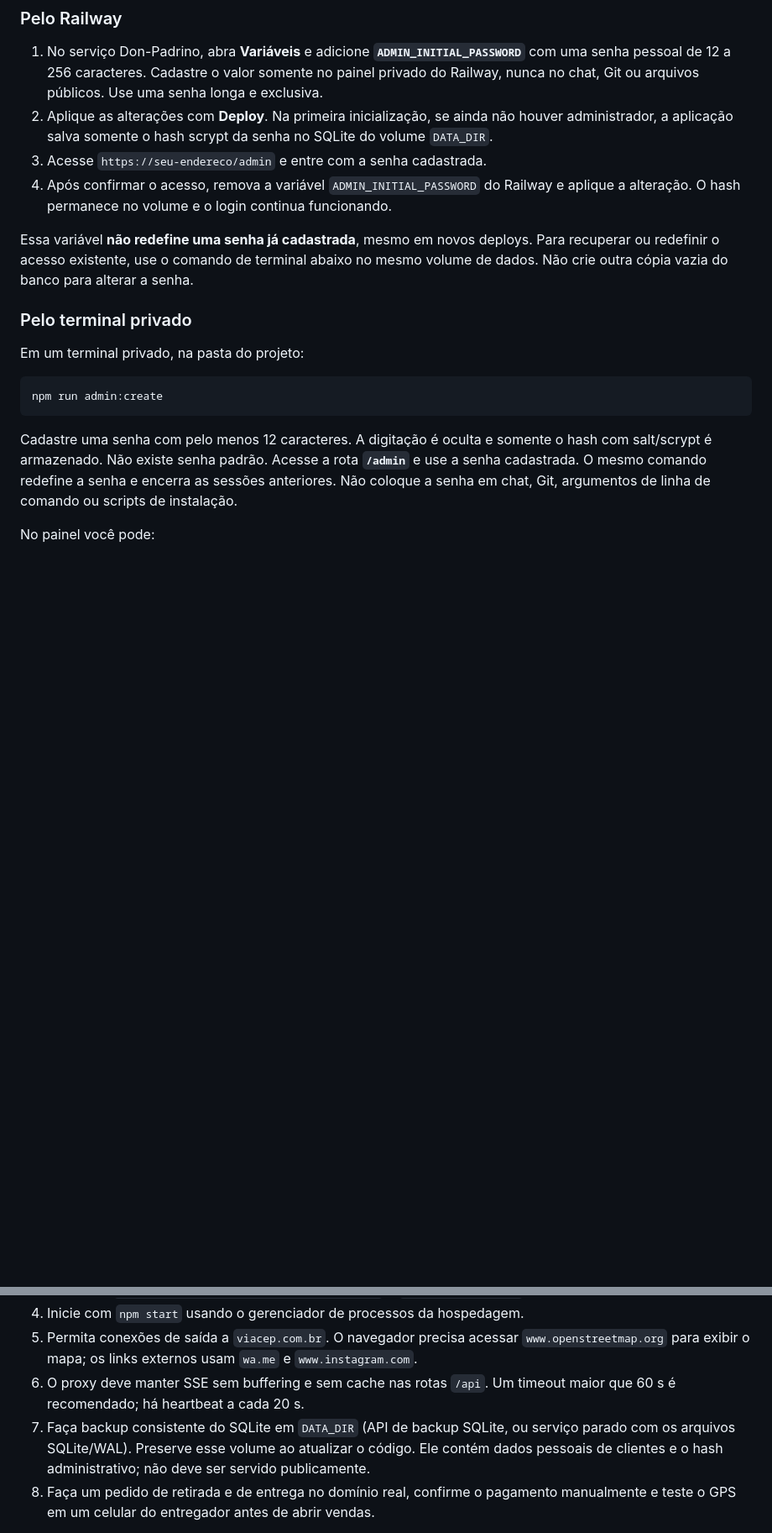
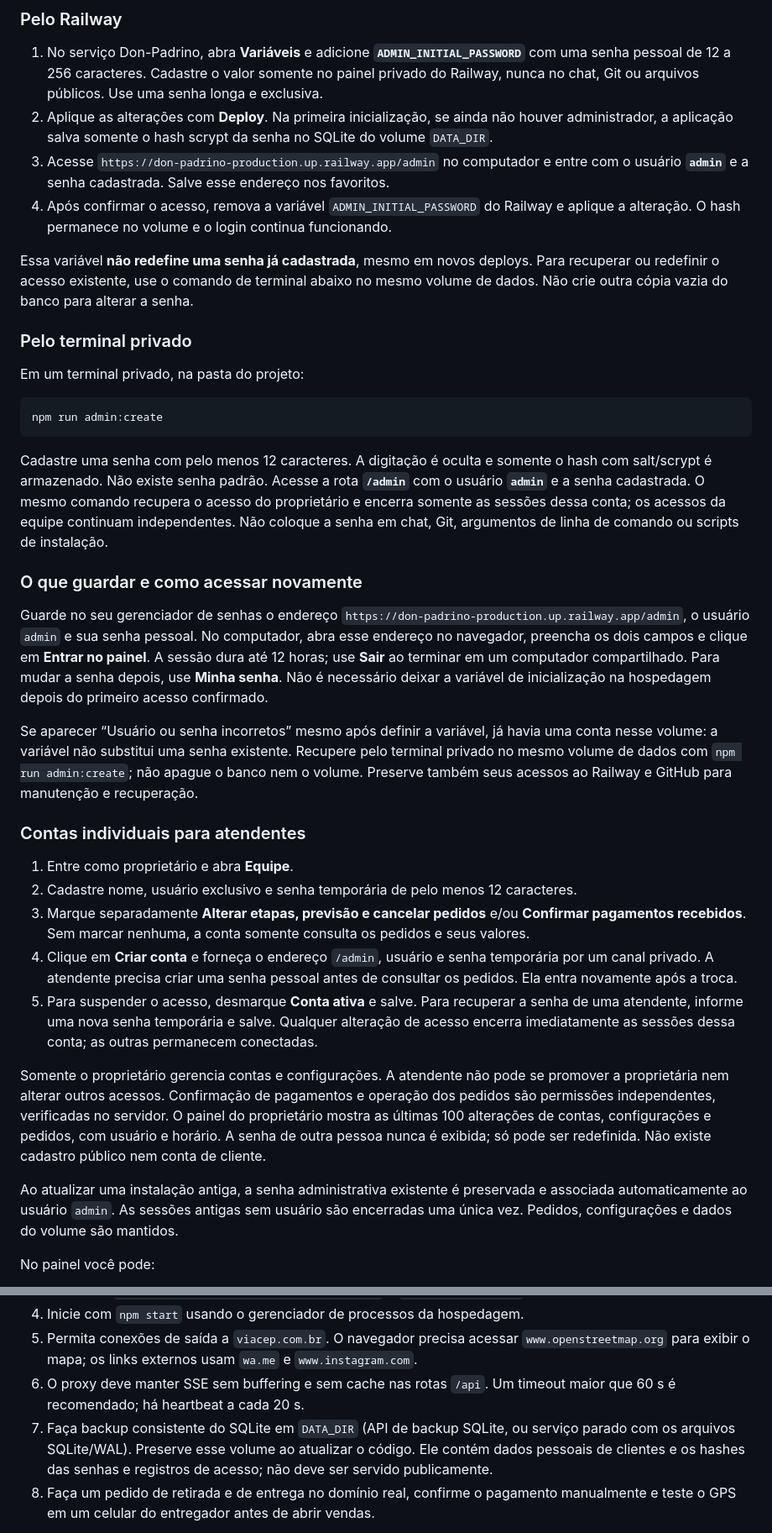
Before and after one commit to doomfag/Don-Padrino, a Markdown page: README.md, 2 parts joined by grey strips. Shown at 84% size. Drawn GitHub-style; blank space fills up the shorter version.

Commit message:
Adiciona contas individuais, permissões e gestão da equipe

````diff
--- a/README.md
+++ b/README.md
@@ -38,7 +38,7 @@ O painel não tem link no menu nem no rodapé públicos. O endereço direto é `
 
 1. No serviço Don-Padrino, abra **Variáveis** e adicione **`ADMIN_INITIAL_PASSWORD`** com uma senha pessoal de 12 a 256 caracteres. Cadastre o valor somente no painel privado do Railway, nunca no chat, Git ou arquivos públicos. Use uma senha longa e exclusiva.
 2. Aplique as alterações com **Deploy**. Na primeira inicialização, se ainda não houver administrador, a aplicação salva somente o hash scrypt da senha no SQLite do volume `DATA_DIR`.
-3. Acesse `https://seu-endereco/admin` e entre com a senha cadastrada.
+3. Acesse `https://don-padrino-production.up.railway.app/admin` no computador e entre com o usuário **`admin`** e a senha cadastrada. Salve esse endereço nos favoritos.
 4. Após confirmar o acesso, remova a variável `ADMIN_INITIAL_PASSWORD` do Railway e aplique a alteração. O hash permanece no volume e o login continua funcionando.
 
 Essa variável **não redefine uma senha já cadastrada**, mesmo em novos deploys. Para recuperar ou redefinir o acesso existente, use o comando de terminal abaixo no mesmo volume de dados. Não crie outra cópia vazia do banco para alterar a senha.
@@ -51,7 +51,25 @@ Em um terminal privado, na pasta do projeto:
 npm run admin:create
 ```
 
-Cadastre uma senha com pelo menos 12 caracteres. A digitação é oculta e somente o hash com salt/scrypt é armazenado. Não existe senha padrão. Acesse a rota **`/admin`** e use a senha cadastrada. O mesmo comando redefine a senha e encerra as sessões anteriores. Não coloque a senha em chat, Git, argumentos de linha de comando ou scripts de instalação.
+Cadastre uma senha com pelo menos 12 caracteres. A digitação é oculta e somente o hash com salt/scrypt é armazenado. Não existe senha padrão. Acesse a rota **`/admin`** com o usuário **`admin`** e a senha cadastrada. O mesmo comando recupera o acesso do proprietário e encerra somente as sessões dessa conta; os acessos da equipe continuam independentes. Não coloque a senha em chat, Git, argumentos de linha de comando ou scripts de instalação.
+
+### O que guardar e como acessar novamente
+
+Guarde no seu gerenciador de senhas o endereço `https://don-padrino-production.up.railway.app/admin`, o usuário `admin` e sua senha pessoal. No computador, abra esse endereço no navegador, preencha os dois campos e clique em **Entrar no painel**. A sessão dura até 12 horas; use **Sair** ao terminar em um computador compartilhado. Para mudar a senha depois, use **Minha senha**. Não é necessário deixar a variável de inicialização na hospedagem depois do primeiro acesso confirmado.
+
+Se aparecer “Usuário ou senha incorretos” mesmo após definir a variável, já havia uma conta nesse volume: a variável não substitui uma senha existente. Recupere pelo terminal privado no mesmo volume de dados com `npm run admin:create`; não apague o banco nem o volume. Preserve também seus acessos ao Railway e GitHub para manutenção e recuperação.
+
+### Contas individuais para atendentes
+
+1. Entre como proprietário e abra **Equipe**.
+2. Cadastre nome, usuário exclusivo e senha temporária de pelo menos 12 caracteres.
+3. Marque separadamente **Alterar etapas, previsão e cancelar pedidos** e/ou **Confirmar pagamentos recebidos**. Sem marcar nenhuma, a conta somente consulta os pedidos e seus valores.
+4. Clique em **Criar conta** e forneça o endereço `/admin`, usuário e senha temporária por um canal privado. A atendente precisa criar uma senha pessoal antes de consultar os pedidos. Ela entra novamente após a troca.
+5. Para suspender o acesso, desmarque **Conta ativa** e salve. Para recuperar a senha de uma atendente, informe uma nova senha temporária e salve. Qualquer alteração de acesso encerra imediatamente as sessões dessa conta; as outras permanecem conectadas.
+
+Somente o proprietário gerencia contas e configurações. A atendente não pode se promover a proprietária nem alterar outros acessos. Confirmação de pagamentos e operação dos pedidos são permissões independentes, verificadas no servidor. O painel do proprietário mostra as últimas 100 alterações de contas, configurações e pedidos, com usuário e horário. A senha de outra pessoa nunca é exibida; só pode ser redefinida. Não existe cadastro público nem conta de cliente.
+
+Ao atualizar uma instalação antiga, a senha administrativa existente é preservada e associada automaticamente ao usuário `admin`. As sessões antigas sem usuário são encerradas uma única vez. Pedidos, configurações e dados do volume são mantidos.
 
 No painel você pode:
 
@@ -124,7 +142,7 @@ Use um host com Node.js 24.5+, processo persistente e **disco/volume persistente
 4. Inicie com `npm start` usando o gerenciador de processos da hospedagem.
 5. Permita conexões de saída a `viacep.com.br`. O navegador precisa acessar `www.openstreetmap.org` para exibir o mapa; os links externos usam `wa.me` e `www.instagram.com`.
 6. O proxy deve manter SSE sem buffering e sem cache nas rotas `/api`. Um timeout maior que 60 s é recomendado; há heartbeat a cada 20 s.
-7. Faça backup consistente do SQLite em `DATA_DIR` (API de backup SQLite, ou serviço parado com os arquivos SQLite/WAL). Preserve esse volume ao atualizar o código. Ele contém dados pessoais de clientes e o hash administrativo; não deve ser servido publicamente.
+7. Faça backup consistente do SQLite em `DATA_DIR` (API de backup SQLite, ou serviço parado com os arquivos SQLite/WAL). Preserve esse volume ao atualizar o código. Ele contém dados pessoais de clientes e os hashes das senhas e registros de acesso; não deve ser servido publicamente.
 8. Faça um pedido de retirada e de entrega no domínio real, confirme o pagamento manualmente e teste o GPS em um celular do entregador antes de abrir vendas.
 
 Não publique a pasta `data`, não compartilhe links privados de clientes ou entregadores e proteja o acesso ao painel. A política de privacidade básica está em `/privacidade` e deve ser mantida conforme a operação real.
````
Also changed, not shown: public/assets/dp-icon-180.png (added), public/assets/dp-icon-32.png (added), 12 other files.
